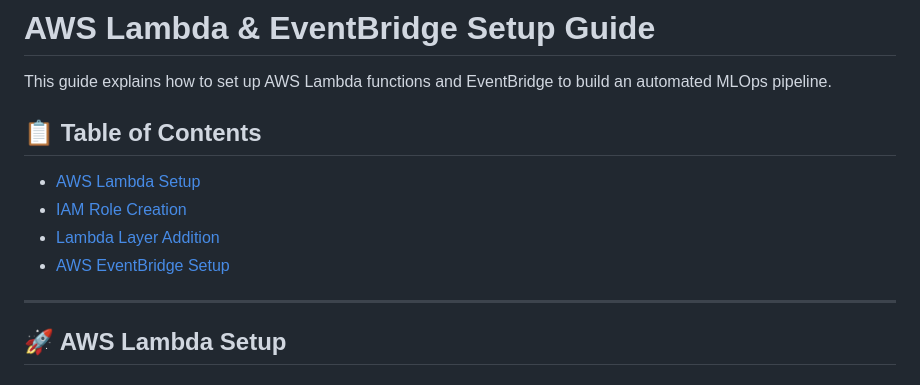
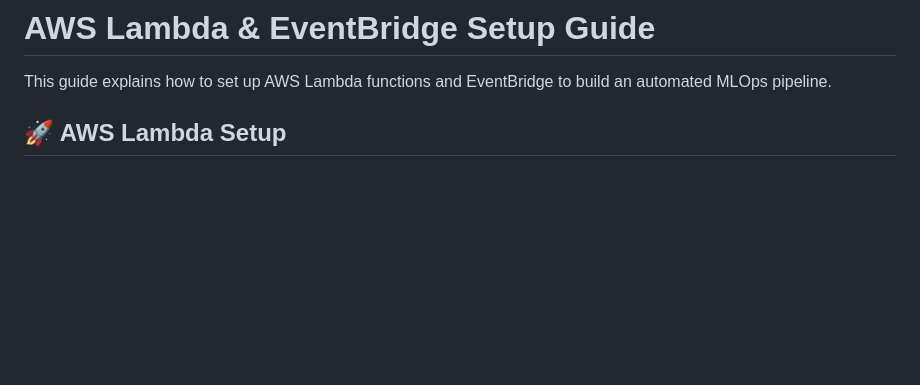
Before and after one commit to 1nhye/MLOps-ybigta, a Markdown page: lambda/README.md, the part around the change. GitHub-like rendering; blank space fills up the shorter version.

```diff
--- a/lambda/README.md
+++ b/lambda/README.md
@@ -1,15 +1,6 @@
 # AWS Lambda & EventBridge Setup Guide
 
 This guide explains how to set up AWS Lambda functions and EventBridge to build an automated MLOps pipeline.
-
-## 📋 Table of Contents
-
-- [AWS Lambda Setup](#aws-lambda-setup)
-- [IAM Role Creation](#iam-role-creation)
-- [Lambda Layer Addition](#lambda-layer-addition)
-- [AWS EventBridge Setup](#aws-eventbridge-setup)
-
----
 
 ## 🚀 AWS Lambda Setup
 
```
